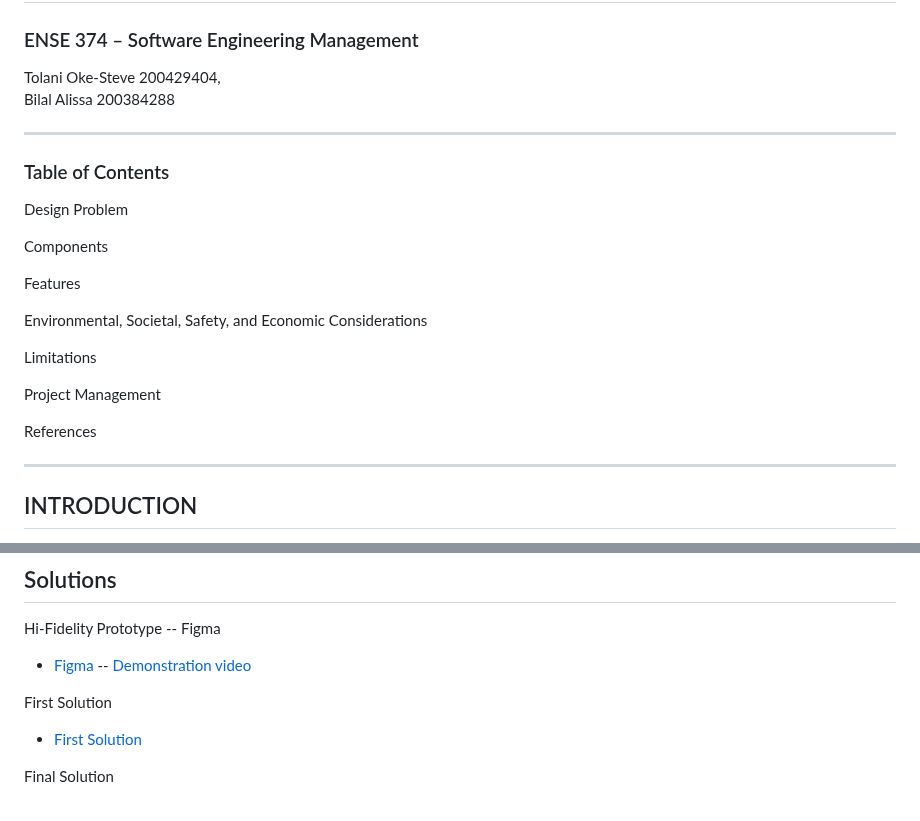
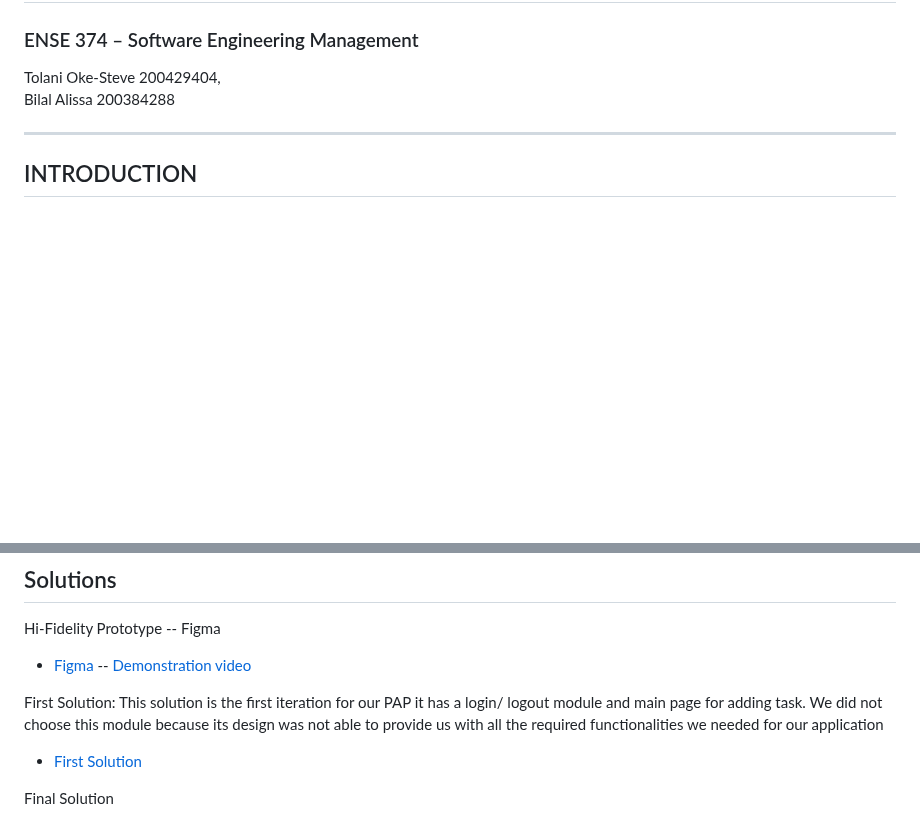
Before and after one commit to ENSE374-F23/group5_proj, a Markdown page: README.md, 2 parts joined by grey strips. GitHub-like rendering; blank space fills up the shorter version.

```diff
--- a/README.md
+++ b/README.md
@@ -3,23 +3,6 @@
 
  Tolani Oke-Steve 200429404,
  Bilal Alissa 200384288
-
----
-### Table of Contents
-
-Design Problem
-
-Components
-
-Features
-
-Environmental, Societal, Safety, and Economic Considerations
-
-Limitations
-
-Project Management
-
-References
 
 ---
 
@@ -43,7 +26,7 @@ Design requirements Included functions objectives and constraints all of were sa
 Hi-Fidelity Prototype -- Figma
 - [Figma](https://github.com/ENSE374-F23/group5_proj/tree/main/Solutions) -- [Demonstration video](https://github.com/ENSE374-F23/group5_proj/blob/main/Solutions/Screen_Recording_2023-11-29_at_1.22.11_PM.mov)
 
-First Solution
+First Solution: This solution is the first iteration for our PAP it has a login/ logout module and main page for adding task. We did not choose this module because its design was not able to provide us with all the required functionalities we needed for our application
 - [First Solution](https://github.com/ENSE374-F23/group5_proj/blob/main/Solutions/First%20Solution.zip)
 
 Final Solution
```
